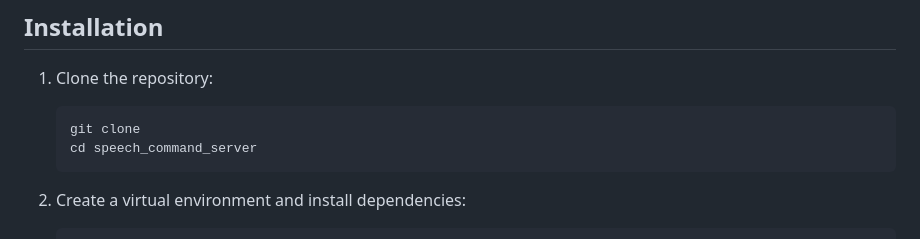
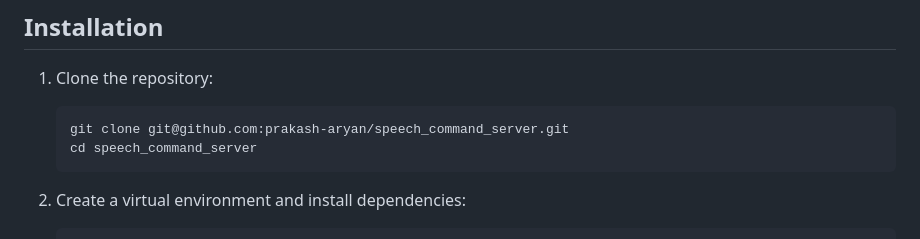
Before and after one commit to prakash-aryan/speech_command_server, a Markdown page: README.md, the part around one of its changes. Rendered like a GitHub page.

````diff
--- a/README.md
+++ b/README.md
@@ -34,7 +37,7 @@ As shown in the architecture diagram above, the system consists of two main part
 
 1. Clone the repository:
    ```
-   git clone
+   git clone git@github.com:prakash-aryan/speech_command_server.git
    cd speech_command_server
    ```
 
````
Also changed, not shown: other parts of README.md (+3 -0 lines).
